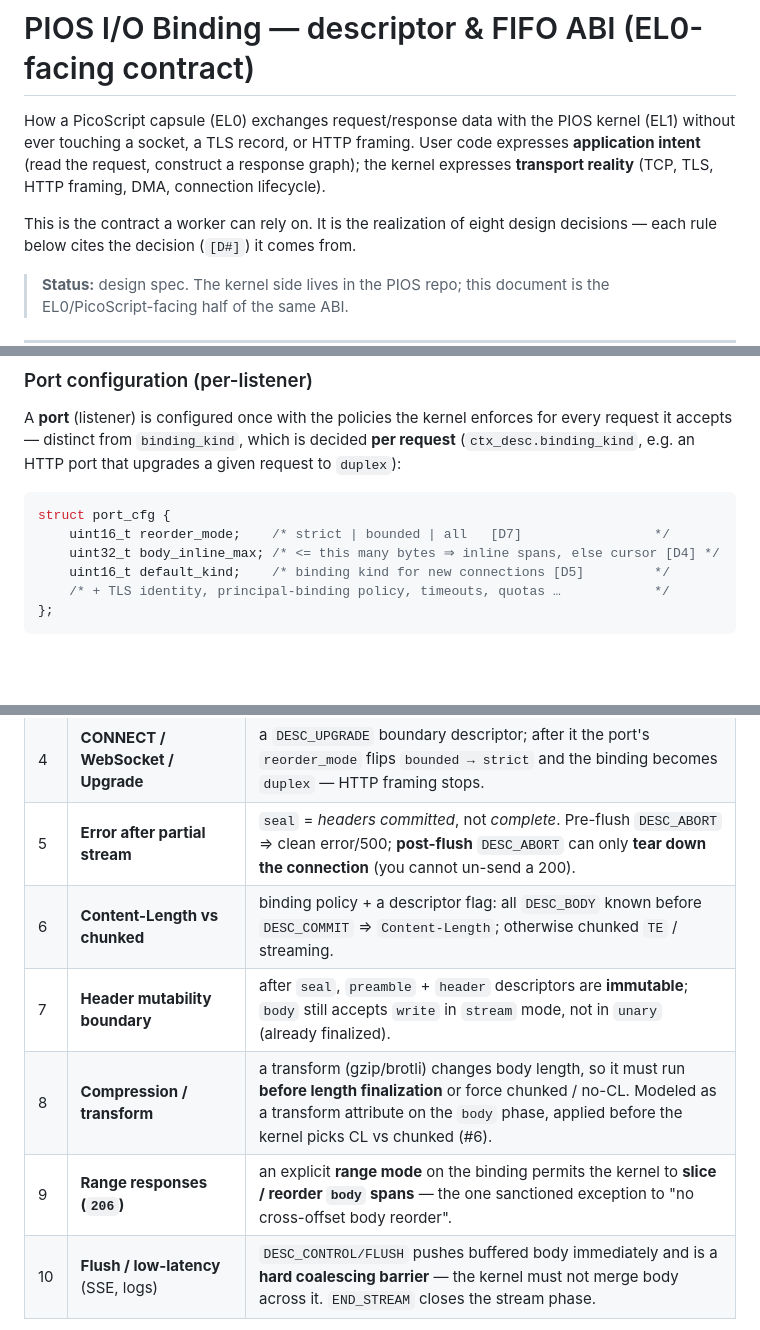
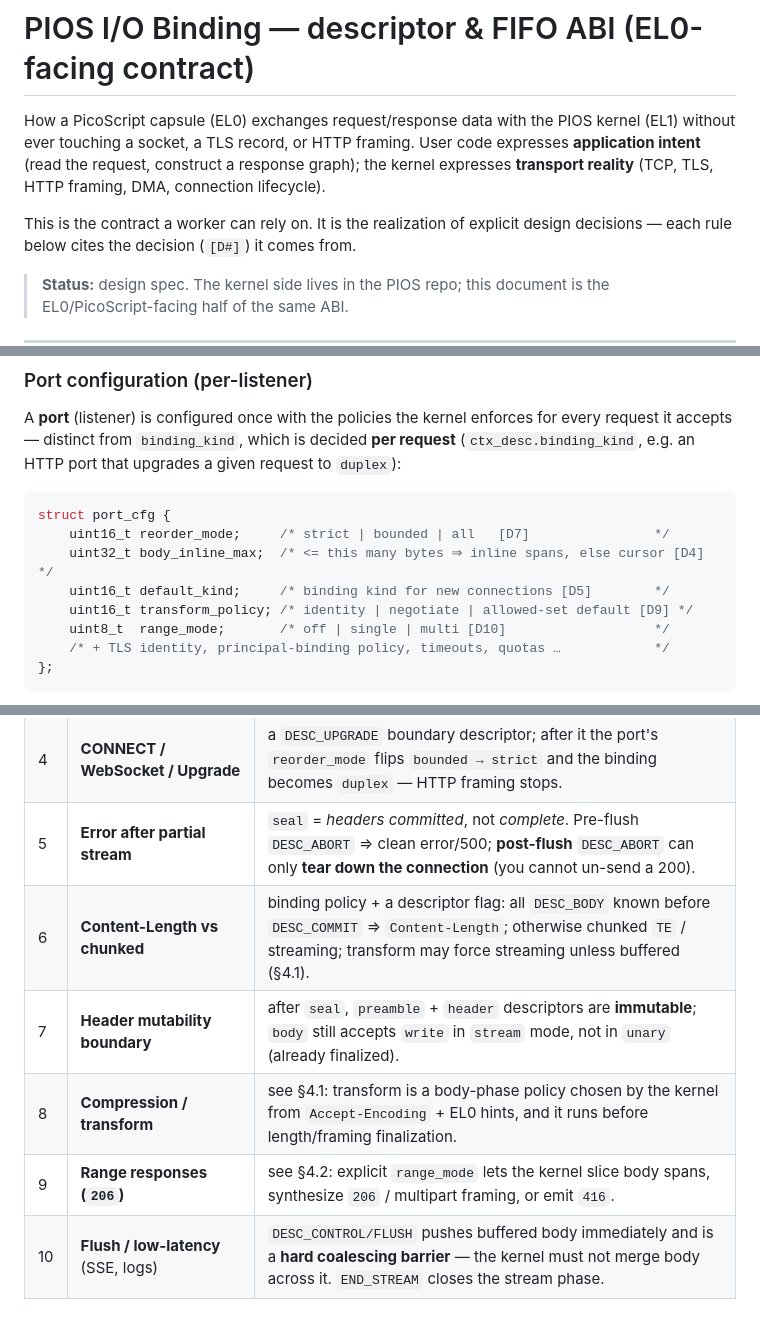
Before and after one commit to WillEastbury/picoscript, a Markdown page: docs/PIOS_IO_BINDING.md, 3 parts joined by grey strips. Drawn GitHub-style; blank space fills up the shorter version.

````diff
--- a/docs/PIOS_IO_BINDING.md
+++ b/docs/PIOS_IO_BINDING.md
@@ -6,7 +6,7 @@ code expresses **application intent** (read the request, construct a response
 graph); the kernel expresses **transport reality** (TCP, TLS, HTTP framing, DMA,
 connection lifecycle).
 
-This is the contract a worker can rely on. It is the realization of eight design
+This is the contract a worker can rely on. It is the realization of explicit design
 decisions — each rule below cites the decision (`[D#]`) it comes from.
 
 > **Status:** design spec. The kernel side lives in the PIOS repo; this document
@@ -230,9 +299,11 @@ request to `duplex`):
 
 ```c
 struct port_cfg {
-    uint16_t reorder_mode;    /* strict | bounded | all   [D7]                 */
-    uint32_t body_inline_max; /* <= this many bytes ⇒ inline spans, else cursor [D4] */
-    uint16_t default_kind;    /* binding kind for new connections [D5]         */
+    uint16_t reorder_mode;     /* strict | bounded | all   [D7]                */
+    uint32_t body_inline_max;  /* <= this many bytes ⇒ inline spans, else cursor [D4] */
+    uint16_t default_kind;     /* binding kind for new connections [D5]        */
+    uint16_t transform_policy; /* identity | negotiate | allowed-set default [D9] */
+    uint8_t  range_mode;       /* off | single | multi [D10]                   */
     /* + TLS identity, principal-binding policy, timeouts, quotas …            */
 };
 ```
@@ -345,10 +416,10 @@ HTTP. Each oddity maps to an explicit mechanism — none is left to a heuristic:
 | 3 | **1xx informational** (`100 Continue`, `103 Early Hints`) | `DESC_CONTROL/CONTINUE_100` and `…/EARLY_HINTS_103` emit an **informational phase** before the final preamble. A response may have many info phases then exactly one final `preamble`. |
 | 4 | **CONNECT / WebSocket / Upgrade** | a `DESC_UPGRADE` boundary descriptor; after it the port's `reorder_mode` flips `bounded → strict` and the binding becomes `duplex` — HTTP framing stops. |
 | 5 | **Error after partial stream** | `seal` = *headers committed*, not *complete*. Pre-flush `DESC_ABORT` ⇒ clean error/500; **post-flush** `DESC_ABORT` can only **tear down the connection** (you cannot un-send a 200). |
-| 6 | **Content-Length vs chunked** | binding policy + a descriptor flag: all `DESC_BODY` known before `DESC_COMMIT` ⇒ `Content-Length`; otherwise chunked `TE` / streaming. |
+| 6 | **Content-Length vs chunked** | binding policy + a descriptor flag: all `DESC_BODY` known before `DESC_COMMIT` ⇒ `Content-Length`; otherwise chunked `TE` / streaming; transform may force streaming unless buffered (§4.1). |
 | 7 | **Header mutability boundary** | after `seal`, `preamble` + `header` descriptors are **immutable**; `body` still accepts `write` in `stream` mode, not in `unary` (already finalized). |
-| 8 | **Compression / transform** | a transform (gzip/brotli) changes body length, so it must run **before length finalization** or force chunked / no-CL. Modeled as a transform attribute on the `body` phase, applied before the kernel picks CL vs chunked (#6). |
-| 9 | **Range responses (`206`)** | an explicit **range mode** on the binding permits the kernel to **slice / reorder `body` spans** — the one sanctioned exception to "no cross-offset body reorder". |
+| 8 | **Compression / transform** | see §4.1: transform is a body-phase policy chosen by the kernel from `Accept-Encoding` + EL0 hints, and it runs before length/framing finalization. |
+| 9 | **Range responses (`206`)** | see §4.2: explicit `range_mode` lets the kernel slice body spans, synthesize `206` / multipart framing, or emit `416`. |
 | 10 | **Flush / low-latency** (SSE, logs) | `DESC_CONTROL/FLUSH` pushes buffered body immediately and is a **hard coalescing barrier** — the kernel must not merge body across it. `END_STREAM` closes the stream phase. |
 
 **Invariant tying it together:** reordering/coalescing is permitted only *within*
````
Also changed, not shown: other parts of docs/PIOS_IO_BINDING.md (+73 -2 lines).
